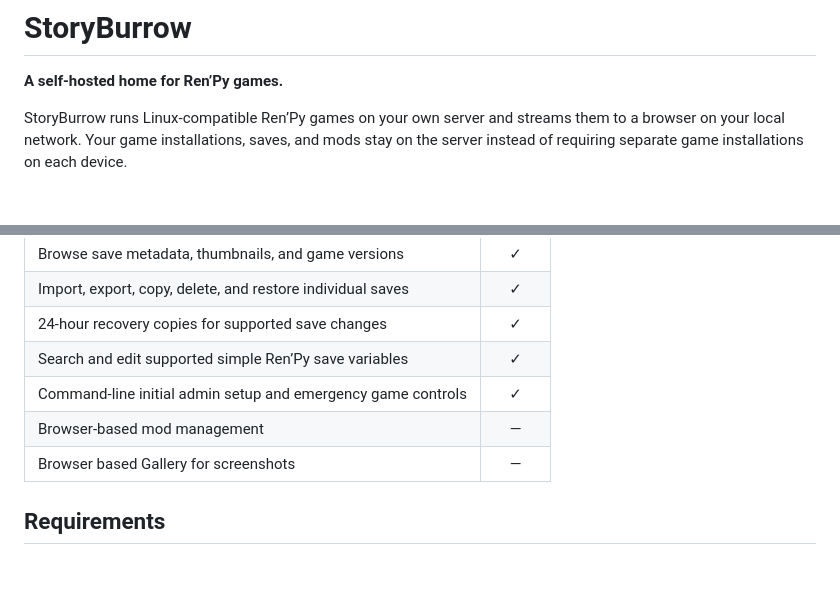
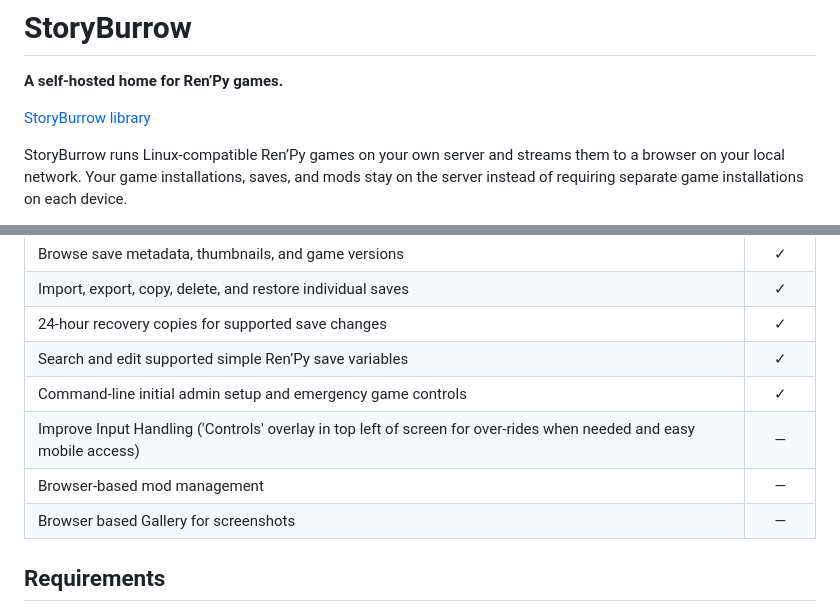
Before and after one commit to bitwicket/StoryBurrow, a Markdown page: README.md, 2 parts joined by grey strips. Rendered like a GitHub page; blank space fills up the shorter version.

```diff
--- a/README.md
+++ b/README.md
@@ -1,6 +1,8 @@
 # StoryBurrow
 
 **A self-hosted home for Ren’Py games.**
+
+[StoryBurrow library](docs/images/library.png)
 
 StoryBurrow runs Linux-compatible Ren’Py games on your own server and streams them to a browser on your local network. Your game installations, saves, and mods stay on the server instead of requiring separate game installations on each device.
 
@@ -48,8 +45,10 @@ A ✓ means implemented in the current development build; — means not yet impl
 | 24-hour recovery copies for supported save changes | ✓ |
 | Search and edit supported simple Ren’Py save variables | ✓ |
 | Command-line initial admin setup and emergency game controls | ✓ |
+| Improve Input Handling ('Controls' overlay in top left of screen for over-rides when needed and easy mobile access) | — |
 | Browser-based mod management | — |
 | Browser based Gallery for screenshots | — |
+
 
 ## Requirements
 
```
Also changed, not shown: other parts of README.md (+0 -5 lines), docs/images/library.png (added), docs/images/save_editor.png (added), docs/images/save_manager.png (added).
